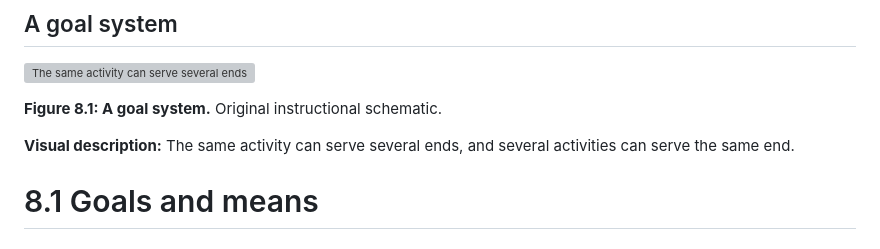
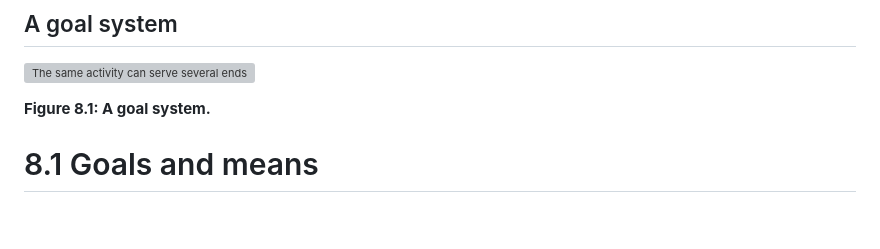
Before and after one commit to manyu26/advanced-social-psychology-yxgmiabl-oer, a Markdown page: slides/goals-and-motivation.md, the part around the change. Drawn GitHub-style; blank space fills up the shorter version; grey boxes are pictures that could not be loaded.

```diff
--- a/slides/goals-and-motivation.md
+++ b/slides/goals-and-motivation.md
@@ -27,11 +27,7 @@ theme: paper
 ## A goal system
 ![The same activity can serve several ends, and several activities can serve the same end.](https://alembic.orz.how/d/doc-7qbnaxbjpeco)
 
-**Figure 8.1: A goal system.** Original instructional schematic.
-
-**Visual description:** The same activity can serve several ends, and several activities can serve the same end.
-
-<!-- slide template=section -->
+**Figure 8.1: A goal system.**  <!-- slide template=section -->
 # 8.1 Goals and means
 
 <!-- slide 2col -->
```
